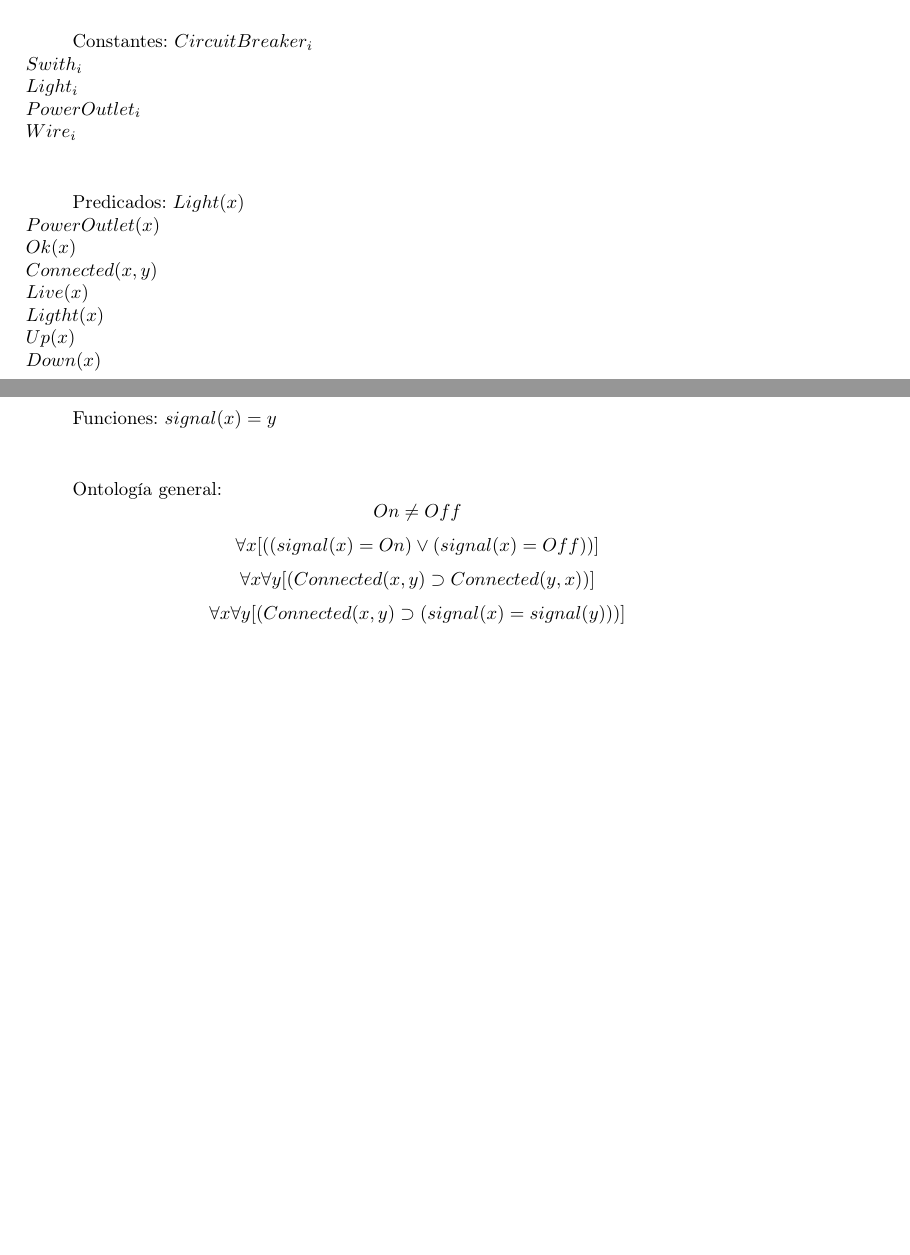
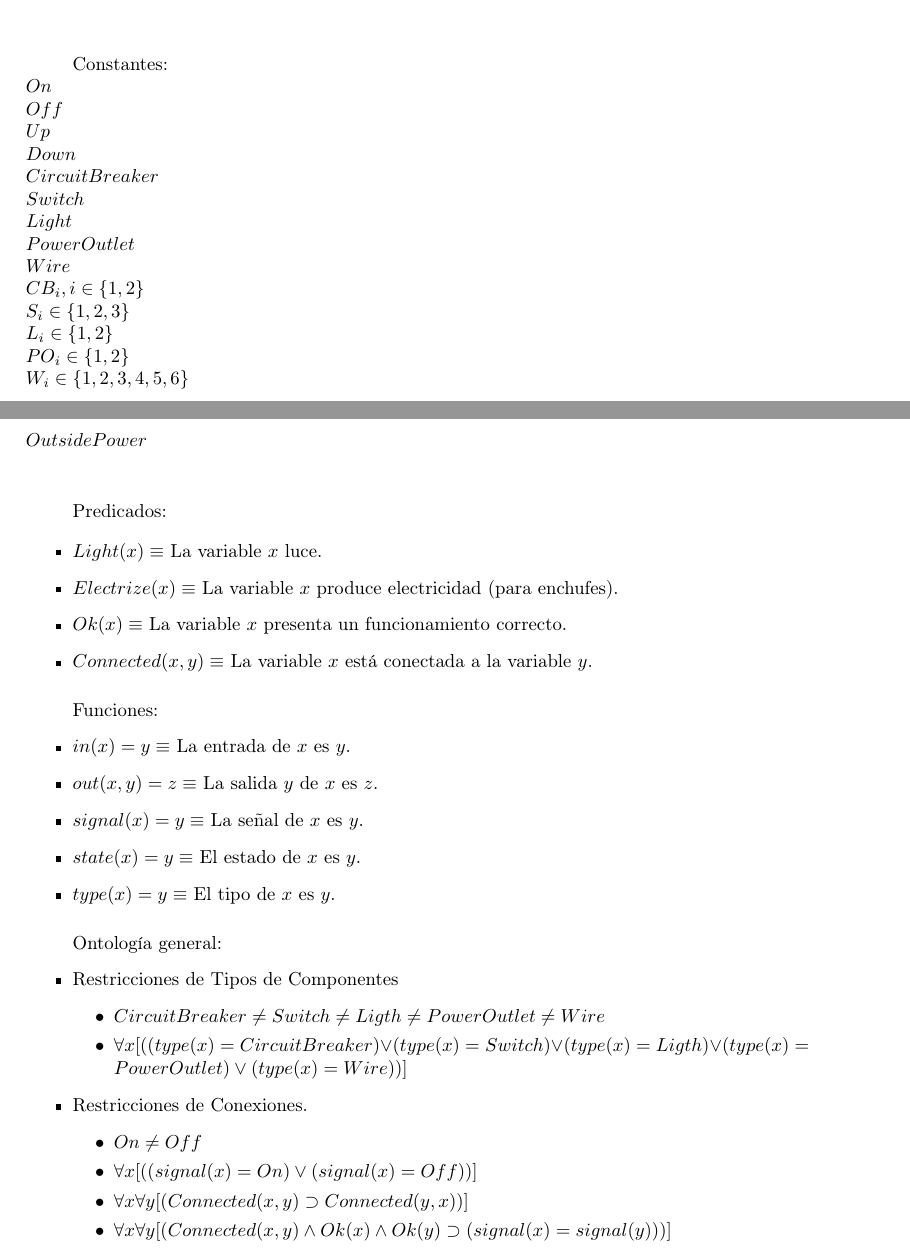
Before and after one commit to garciparedes/knowledge-representation, a LaTeX document (report.tex): two parts of pages 1 and 2 of 2 before the commit and two parts of pages 1 and 2 of 3 after it, joined at a grey line, cut so that both start at the same text, the shorter picture padded with empty space. Compiled offline with pdfLaTeX.

Commit message:
Worked on ontology

```diff
--- a/report.tex
+++ b/report.tex
@@ -54,37 +54,69 @@
 
 
 		\paragraph{}
-		Vocabulario:
+		Vocabulario: \\
 
 		\paragraph{}
-		Constantes:
-		$CircuitBreaker_i$ \\
-		$Swith_i$ \\
-		$Light_i$ \\
-		$PowerOutlet_i$ \\
-		$Wire_i$ \\
+		Constantes: \\
+		%
+		$On$ \\
+		$Off$ \\
+		%
+		$Up$ \\
+		$Down$ \\
+		%
+		$CircuitBreaker$ \\
+		$Switch$ \\
+		$Light$ \\
+		$PowerOutlet$ \\
+		$Wire$ \\
+		%
+		$CB_i, i \in \{1,2\}$ \\
+		$S_i \in \{1,2,3\}$ \\
+		$L_i \in \{1,2\}$ \\
+		$PO_i \in \{1,2\}$ \\
+		$W_i \in \{1,2,3,4,5,6\}$ \\
+		$OutsidePower$ \\
 
 		\paragraph{}
 		Predicados:
-		$Light(x)$ \\
-		$PowerOutlet(x)$ \\
-		$Ok(x)$ \\
-		$Connected(x, y)$ \\
-		$Live(x)$ \\
-		$Ligtht(x)$ \\
-		$Up(x)$ \\
-		$Down(x)$ \\
+
+		\begin{itemize}
+			\item $Light(x) \equiv$ La variable $x$ luce.
+			\item $Electrize(x) \equiv$ La variable $x$ produce electricidad (para enchufes).
+			\item $Ok(x) \equiv$ La variable $x$ presenta un funcionamiento correcto.
+			\item $Connected(x, y) \equiv$ La variable $x$ está conectada a la variable $y$.
+		\end{itemize}
+
 
 		\paragraph{}
 		Funciones:
-		$signal(x) = y$ \\
+		\begin{itemize}
+			\item $in(x) = y \equiv$ La entrada de $x$ es $y$.
+			\item $out(x,y) = z \equiv$ La salida $y$ de $x$ es  $z$.
+			\item $signal(x) = y \equiv$ La señal de $x$ es  $y $.
+			\item $state(x) = y \equiv$ El estado de $x$ es $y$.
+			\item $type(x) = y \equiv$ El tipo de $x$ es $y$.
+		\end{itemize}
 
 
 
 
 		\paragraph{}
 		Ontología general:
-		\[ On \neq Off \]
-		\[ \forall x [((signal(x) = On) \lor (signal(x) = Off))] \]
-		\[ \forall x \forall y [(Connected(x, y) \supset Connected(y, x))] \]
-		\[ \forall x \forall y [(Connected(x, y) \supset (signal(x) = signal(y)))] \]
+		\begin{itemize}
+
+			%types
+			\item Restricciones de Tipos de Componentes
+			\begin{itemize}
+				\item $ CircuitBreaker \neq Switch\neq Ligth \neq PowerOutlet \neq Wire   $
+				\item $ \forall x [((type(x) = CircuitBreaker) \lor (type(x) = Switch) \lor (type(x) = Ligth) \lor (type(x) = PowerOutlet) \lor (type(x) = Wire))] $
+			\end{itemize}
+			% Connections
+			\item Restricciones de Conexiones.
+			\begin{itemize}
+				\item $ On \neq Off $
+				\item $ \forall x [((signal(x) = On) \lor (signal(x) = Off))] $
+				\item $ \forall x \forall y [(Connected(x, y) \supset Connected(y, x))] $
+				\item $ \forall x \forall y [(Connected(x, y) \land Ok(x) \land Ok(y) \supset (signal(x) = signal(y)))] $
+			\end{itemize}
```
Also changed, not shown: report.pdf, report.tex (35 more changed lines).
